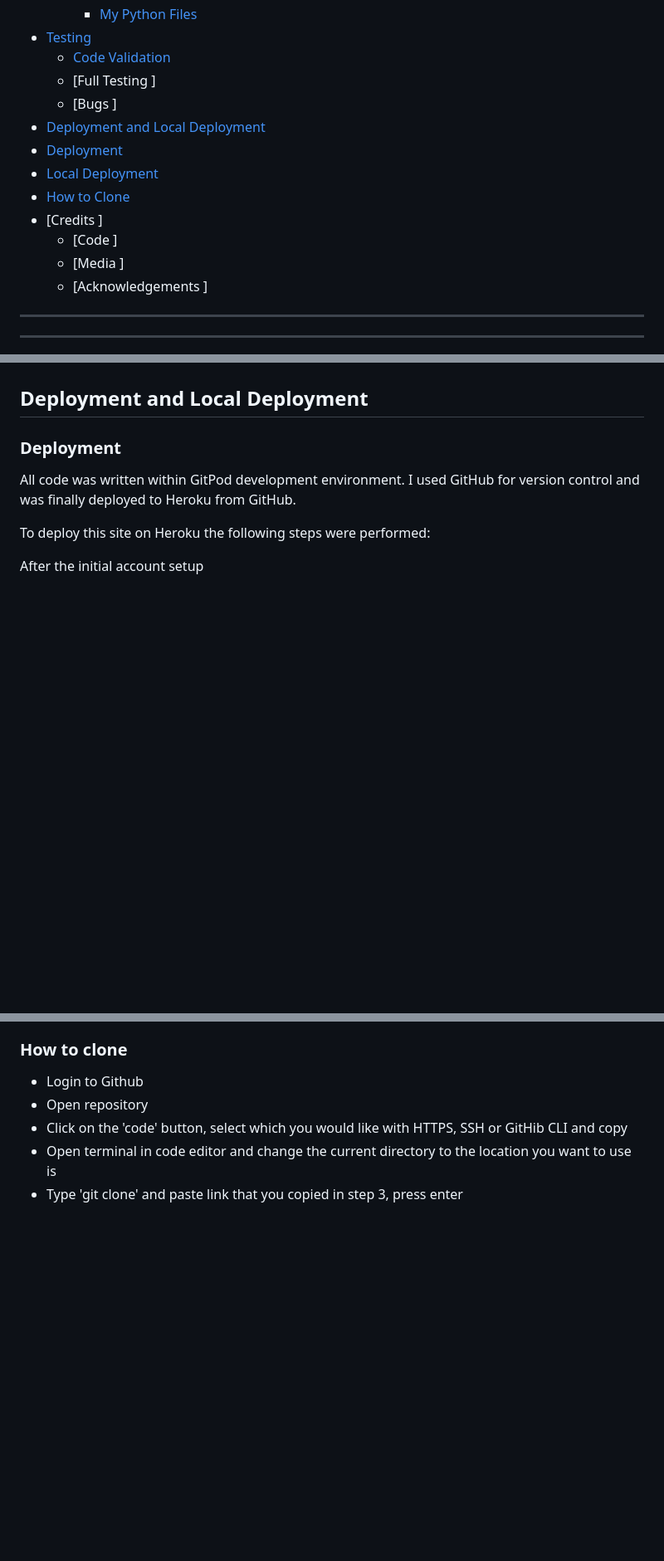
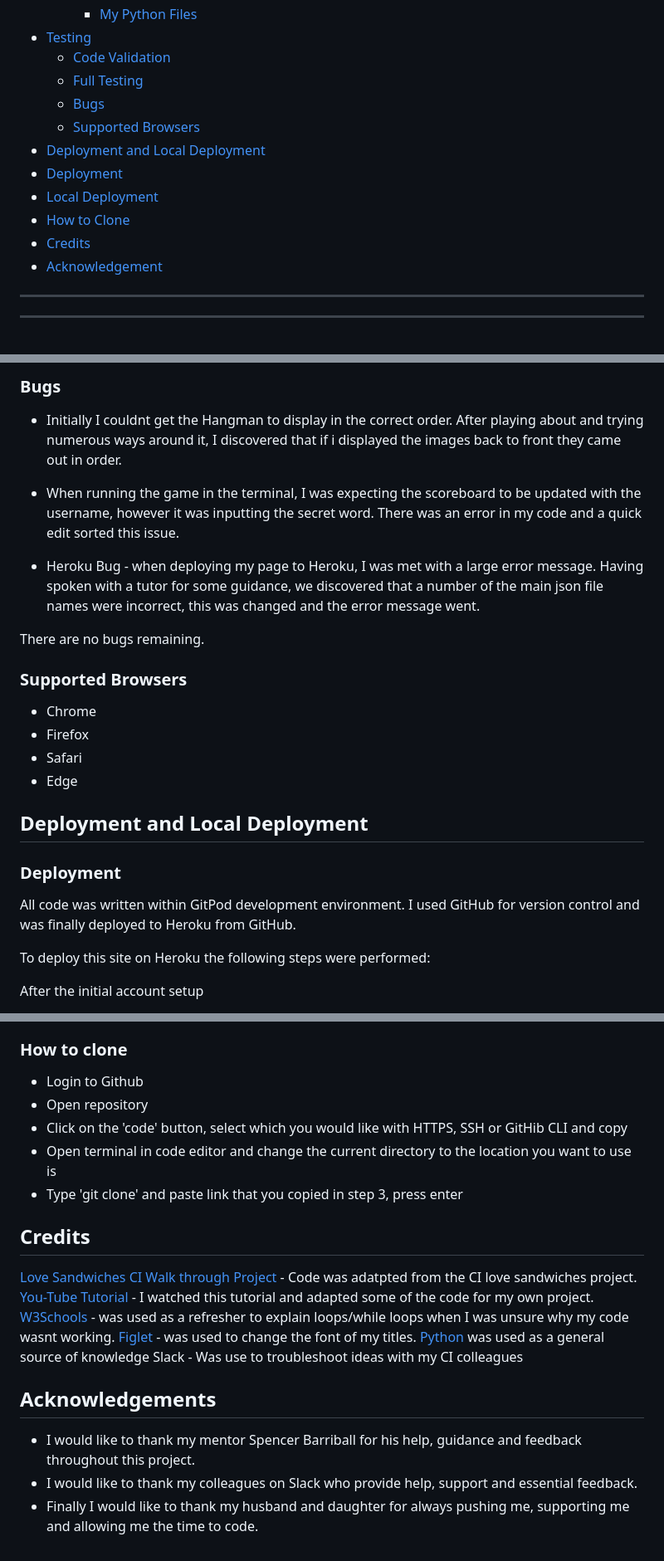
Before and after one commit to NatalieLockyer/Hangman, a Markdown page: README.md, 3 parts joined by grey strips. Shown at 83% size. Rendered like a GitHub page; blank space fills up the shorter version.

```diff
--- a/README.md
+++ b/README.md
@@ -37,16 +37,15 @@ Hang Man is a word guessing game, based on the original 'Hangman'. The game has
     + [My Python Files ](#my-python-files)
 + [Testing](#testing)
   + [Code Validation](#code-validation)
-  + [Full Testing ]
-  + [Bugs ]
+  + [Full Testing](#full-testing)
+  + [Bugs](#bugs)
+  + [Supported Browsers](#supported-browsers)
  + [Deployment and Local Deployment](#deployment-and-local-deployment)
   + [Deployment](#deployment)
   + [Local Deployment](#local-deployment)
   + [How to Clone](#how-to-clone)
-+ [Credits ]
-  + [Code ]
-  + [Media ]
-  + [Acknowledgements ]
++ [Credits](#credits)
++ [Acknowledgement](#acknowledgements)
 
 ***
 ***
@@ -290,3 +307,20 @@ bugs etc
+### Bugs
+
+* Initially I couldnt get the Hangman to display in the correct order. After playing about and trying numerous ways around it, I discovered that if i displayed the images back to front they came out in order.
+
+* When running the game in the terminal, I was expecting the scoreboard to be updated with the username, however it was inputting the secret word. There was an error in my code and a quick edit sorted this issue.
+
+* Heroku Bug - when deploying my page to Heroku, I was met with a large error message. Having spoken with a tutor for some guidance, we discovered that a number of the main json file names were incorrect, this was changed and the error message went.
+
+
+There are no bugs remaining.
+
+### Supported Browsers
+
+* Chrome
+* Firefox
+* Safari
+* Edge
 
 
 ## Deployment and Local Deployment
@@ -326,3 +360,17 @@ After the initial account setup
   * Click on the 'code' button, select which you would like with HTTPS, SSH or GitHib CLI and copy
   * Open terminal in code editor and change the current directory to the location you want to use is
   * Type 'git clone' and paste link that you copied in step 3, press enter
+
+## Credits
+
+[Love Sandwiches CI Walk through Project](https://learn.codeinstitute.net/ci_program/diplomainfullstacksoftwarecommoncurriculum) - Code was adatpted from the CI love sandwiches project.
+[You-Tube Tutorial](https://www.youtube.com/watch?v=m4nEnsavl6w) - I watched this tutorial and adapted some of the code for my own project.
+[W3Schools](https://www.w3schools.com/) - was used as a refresher to explain loops/while loops when I was unsure why my code wasnt working.
+[Figlet](www.figlet.org/examples) - was used to change the font of my titles.
+[Python](#https://www.python.org/about/help/) was used as a general source of knowledge
+Slack - Was use to troubleshoot ideas with my CI colleagues
+
+## Acknowledgements
+ * I would like to thank my mentor Spencer Barriball for his help, guidance and feedback throughout this project.
+ * I would like to thank my colleagues on Slack who provide help, support and essential feedback.
+ * Finally I would like to thank my husband and daughter for always pushing me, supporting me and allowing me the time to code.
```
Also changed, not shown: other parts of README.md (+19 -1 lines).
